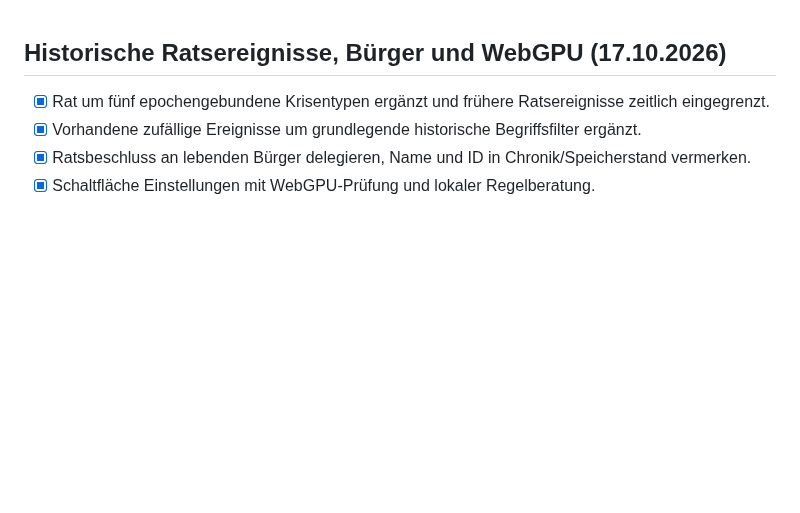
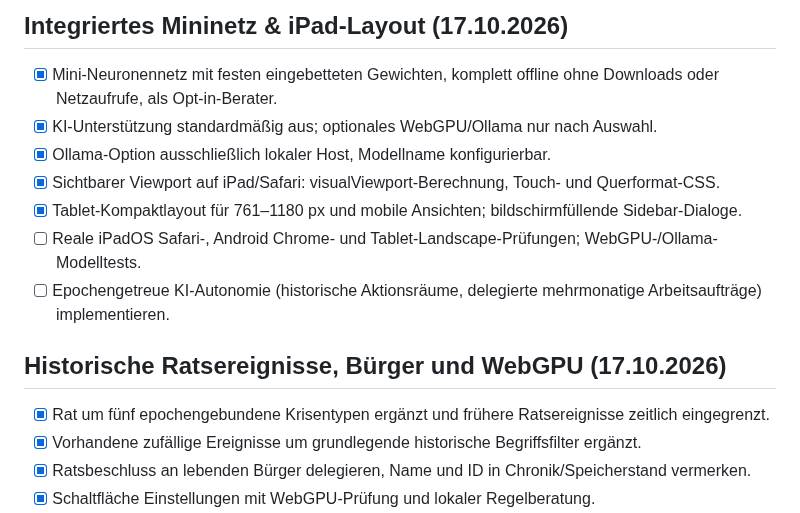
Before and after one commit to Thomas-Heisig/Kaiser_von_Deutschland-main, a Markdown page: TODO.md, the part around the change. Drawn GitHub-style; blank space fills up the shorter version.

Commit message:
docs: clarify embedded small model, optional Ollama and tablet viewports

```diff
--- a/TODO.md
+++ b/TODO.md
@@ -1,3 +1,12 @@
+## Integriertes Mininetz & iPad-Layout (17.10.2026)
+- [x] Mini-Neuronennetz mit festen eingebetteten Gewichten, komplett offline ohne Downloads oder Netzaufrufe, als Opt-in-Berater.
+- [x] KI-Unterstützung standardmäßig aus; optionales WebGPU/Ollama nur nach Auswahl.
+- [x] Ollama-Option ausschließlich lokaler Host, Modellname konfigurierbar.
+- [x] Sichtbarer Viewport auf iPad/Safari: visualViewport-Berechnung, Touch- und Querformat-CSS.
+- [x] Tablet-Kompaktlayout für 761–1180 px und mobile Ansichten; bildschirmfüllende Sidebar-Dialoge.
+- [ ] Reale iPadOS Safari-, Android Chrome- und Tablet-Landscape-Prüfungen; WebGPU-/Ollama-Modelltests.
+- [ ] Epochengetreue KI-Autonomie (historische Aktionsräume, delegierte mehrmonatige Arbeitsaufträge) implementieren.
+
 ## Historische Ratsereignisse, Bürger und WebGPU (17.10.2026)
 - [x] Rat um fünf epochengebundene Krisentypen ergänzt und frühere Ratsereignisse zeitlich eingegrenzt.
 - [x] Vorhandene zufällige Ereignisse um grundlegende historische Begriffsfilter ergänzt.
```
